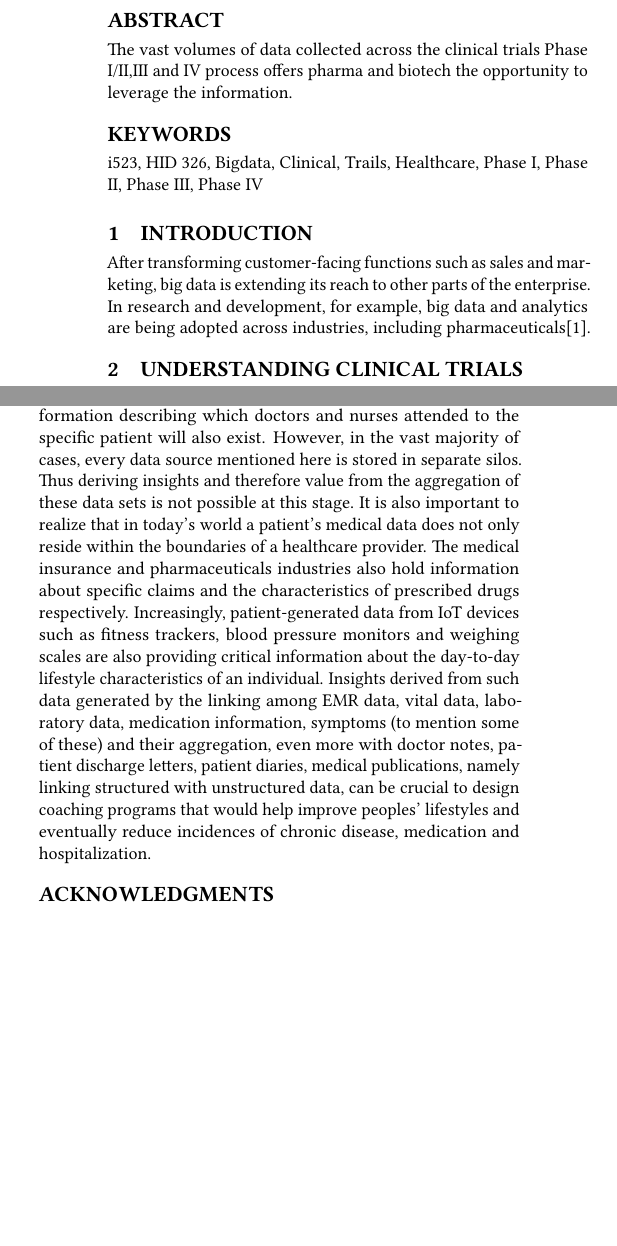
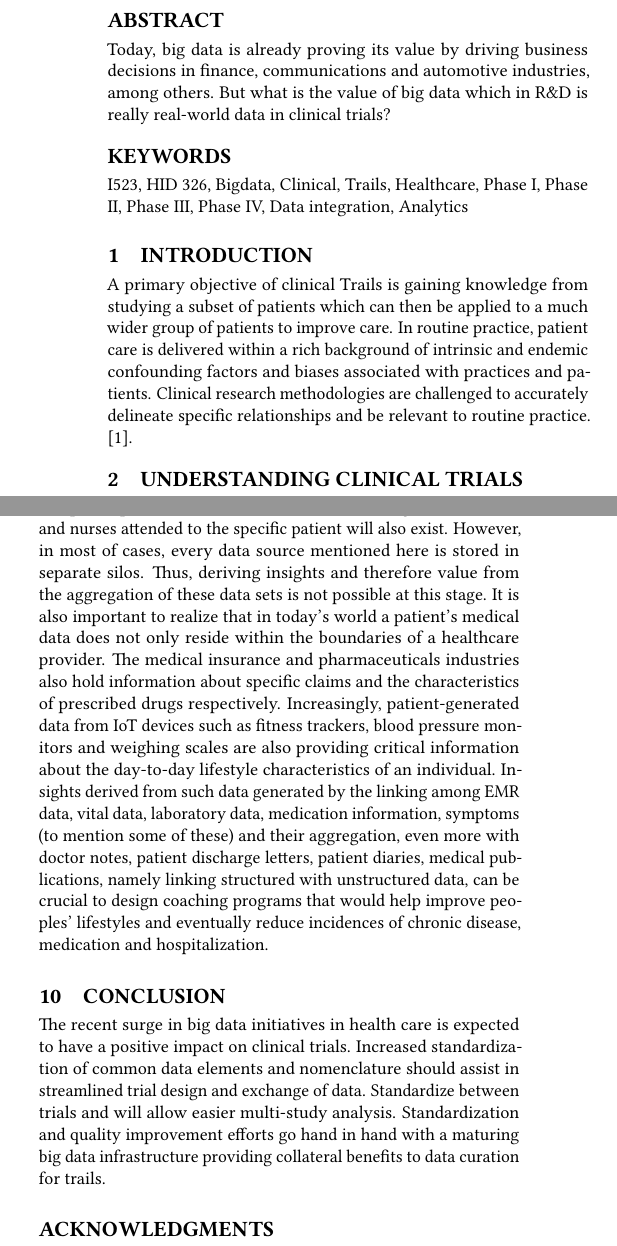
Before and after one commit to bigdata-i523/hid326, a LaTeX paper (paper1/report.tex): two parts of the columns of pages 1 and 2 of 2 before the commit and two parts of the columns of pages 1 and 2 of 3 after it, joined at a grey line, cut so that both start at the same text, the shorter picture padded with empty space. Compiled offline with pdfLaTeX.

Commit message:
Update report.tex

```diff
--- a/paper1/report.tex
+++ b/paper1/report.tex
@@ -31,19 +31,16 @@
 
 
 \begin{abstract}
-The vast volumes of data collected across the clinical trials Phase I/II,III and IV process
-offers pharma and biotech the opportunity to leverage the information.
+Today, big data is already proving its value by driving business decisions in finance, communications and automotive industries, among others. But what is the value of big data which in R\&D is really real-world data in clinical trials?
 \end{abstract}
 
-\keywords{i523, HID 326, Bigdata, Clinical, Trails, Healthcare, Phase I, Phase II, Phase
-III, Phase IV}
-
+\keywords{I523, HID 326, Bigdata, Clinical, Trails, Healthcare, Phase I, Phase II, Phase
+III, Phase IV, Data integration, Analytics}
 
 \maketitle
 
 \section{Introduction}
-
-After transforming customer-facing functions such as sales and marketing, big data is extending its reach to other parts of the enterprise. In research and development, for example, big data and analytics are being adopted across industries, including pharmaceuticals\cite{Abri0l}.
+A primary objective of clinical Trails is gaining knowledge from studying a subset of patients which can then be applied to a much wider group of patients to improve care. In routine practice, patient care is delivered within a rich background of intrinsic and endemic confounding factors and biases associated with practices and patients. Clinical research methodologies are challenged to accurately delineate specific relationships and be relevant to routine practice. \cite{Abri0l}.
 
 \section{Understanding clinical trials}
 Clinical trials explore how a treatment reacts in the human body and are designed to
@@ -111,3 +82,4 @@ significantly improve the performance of solutions.
 
 
 \section{Challenges}
+Big pharma companies typically keep their cards close to the vest because it costs so much to develop a drug throughout its lifetime.  From discovery to prescription pad, a typical medication can take twelve years and \$4 billion to shepherd through its lifecycle, a significant investment that would be hard to recoup if everyone had the secret to the newest blockbuster pill, especially since only ten percent of drugs ever make it to market. Although there is already a huge amount of healthcare data around the world and while it is growing at an exponential rate, nearly all the data is stored in individually. Data collected by a clinic or by a hospital is mostly kept within the boundaries of the healthcare provider. Moreover, data stored within a hospital is hardly ever integrated across multiple IT systems. For example, if we consider all the available data at a hospital from a single patient’s perspective, information about the patient will exist in the EMR system, laboratory, imaging system and prescription databases. Information describing which doctors and nurses attended to the specific patient will also exist. However, in most of cases, every data source mentioned here is stored in separate silos. Thus, deriving insights and therefore value from the aggregation of these data sets is not possible at this stage. It is also important to realize that in today’s world a patient’s medical data does not only reside within the boundaries of a healthcare provider. The medical insurance and pharmaceuticals industries also hold information about specific claims and the characteristics of prescribed drugs respectively. Increasingly, patient-generated data from IoT devices such as fitness trackers, blood pressure monitors and weighing scales are also providing critical information about the day-to-day lifestyle characteristics of an individual. Insights derived from such data generated by the linking among EMR data, vital data, laboratory data, medication information, symptoms (to mention some of these) and their aggregation, even more with doctor notes, patient discharge letters, patient diaries, medical publications, namely linking structured with unstructured data, can be crucial to design coaching programs that would help improve peoples’ lifestyles and eventually reduce incidences of chronic disease, medication and hospitalization.
@@ -121,18 +87,6 @@ the available data at a hospital from a single patient’s perspective, informat
-exist in the EMR system, laboratory, imaging system and prescription databases. Information
-describing which doctors and nurses attended to the specific patient will also exist. However, in the
-vast majority of cases, every data source mentioned here is stored in separate silos. Thus deriving
-insights and therefore value from the aggregation of these data sets is not possible at this stage. It is
-also important to realize that in today’s world a patient’s medical data does not only reside within the
-boundaries of a healthcare provider. The medical insurance and pharmaceuticals industries also hold
-information about specific claims and the characteristics of prescribed drugs respectively. Increasingly,
-patient-generated data from IoT devices such as fitness trackers, blood pressure monitors and
-weighing scales are also providing critical information about the day-to-day lifestyle characteristics of
-an individual. Insights derived from such data generated by the linking among EMR data, vital data,
-laboratory data, medication information, symptoms (to mention some of these) and their aggregation,
-even more with doctor notes, patient discharge letters, patient diaries, medical publications, namely
-linking structured with unstructured data, can be crucial to design coaching programs that would
-help improve peoples’ lifestyles and eventually reduce incidences of chronic disease, medication and
-hospitalization.
+\section{conclusion}
+
+The recent surge in big data initiatives in health care is expected to have a positive impact on clinical trials. Increased standardization of common data elements and nomenclature should assist in streamlined trial design and exchange of data. Standardize between trials and will allow easier multi-study analysis. Standardization and quality improvement efforts go hand in hand with a maturing big data infrastructure providing collateral benefits to data curation for trails.
 
 \begin{acks}
 
```
Also changed, not shown: paper1/report.tex (50 more changed lines).
